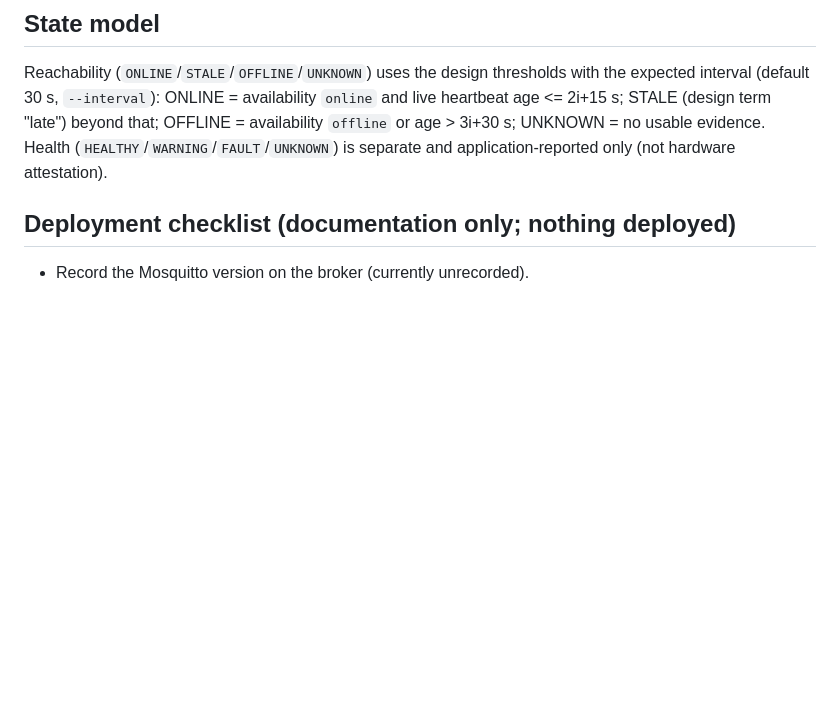
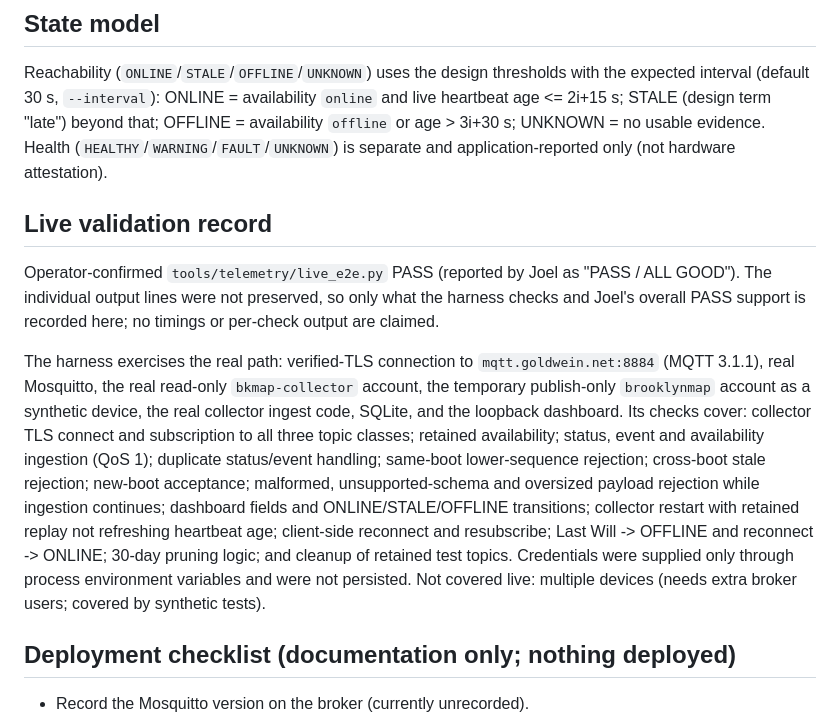
Before and after one commit to jgoldwein/BrooklynSubway, a Markdown page: docs/PHASE4AA_COLLECTOR.md, the part around the change. Drawn GitHub-style; blank space fills up the shorter version.

Commit message:
Phase 4AA: record live telemetry validation
Co-authored-by: Copilot <223556219+Copilot@users.noreply.github.com>

```diff
--- a/docs/PHASE4AA_COLLECTOR.md
+++ b/docs/PHASE4AA_COLLECTOR.md
@@ -53,6 +53,29 @@ that; OFFLINE = availability `offline` or age > 3i+30 s; UNKNOWN = no usable
 evidence. Health (`HEALTHY`/`WARNING`/`FAULT`/`UNKNOWN`) is separate and
 application-reported only (not hardware attestation).
 
+## Live validation record
+
+Operator-confirmed `tools/telemetry/live_e2e.py` PASS (reported by Joel as
+"PASS / ALL GOOD"). The individual output lines were not preserved, so only
+what the harness checks and Joel's overall PASS support is recorded here; no
+timings or per-check output are claimed.
+
+The harness exercises the real path: verified-TLS connection to
+`mqtt.goldwein.net:8884` (MQTT 3.1.1), real Mosquitto, the real read-only
+`bkmap-collector` account, the temporary publish-only `brooklynmap` account as
+a synthetic device, the real collector ingest code, SQLite, and the loopback
+dashboard. Its checks cover: collector TLS connect and subscription to all
+three topic classes; retained availability; status, event and availability
+ingestion (QoS 1); duplicate status/event handling; same-boot lower-sequence
+rejection; cross-boot stale rejection; new-boot acceptance; malformed,
+unsupported-schema and oversized payload rejection while ingestion continues;
+dashboard fields and ONLINE/STALE/OFFLINE transitions; collector restart with
+retained replay not refreshing heartbeat age; client-side reconnect and
+resubscribe; Last Will -> OFFLINE and reconnect -> ONLINE; 30-day pruning logic;
+and cleanup of retained test topics. Credentials were supplied only through
+process environment variables and were not persisted. Not covered live:
+multiple devices (needs extra broker users; covered by synthetic tests).
+
 ## Deployment checklist (documentation only; nothing deployed)
 
 - Record the Mosquitto version on the broker (currently unrecorded).
```
Also changed, not shown: RESUME.md (+10 -5 lines).
